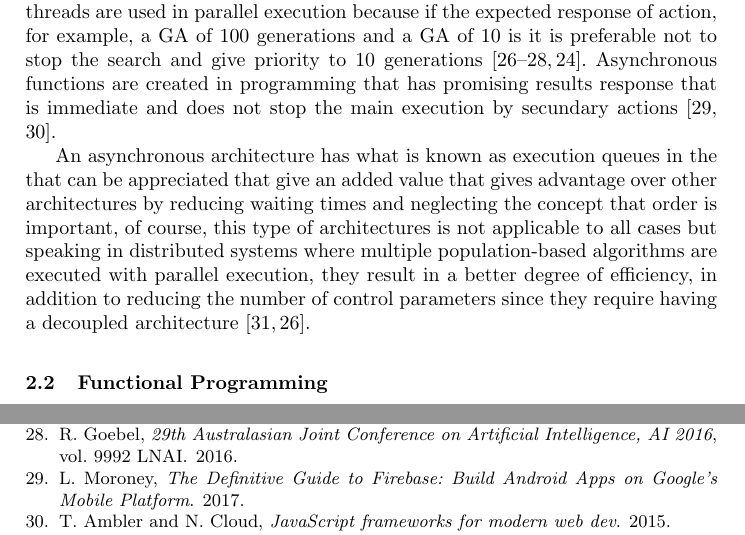
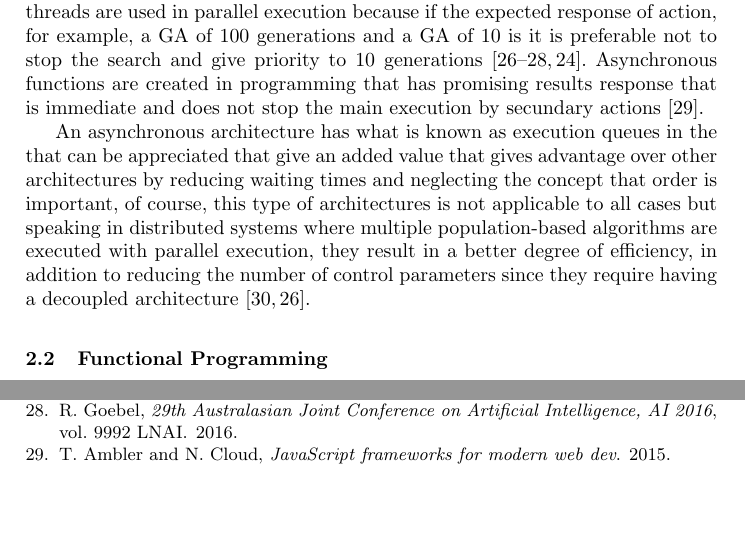
Before and after one commit to Erickvami/article-distributed-parallel, a LaTeX thesis (cross-breed.tex): two parts of pages 5 and 16 of 16 before the commit and two parts of pages 5 and 15 of 16 after it, joined at a grey line, cut so that both start at the same text, the shorter picture padded with empty space. Compiled offline with pdfLaTeX.

Commit message:
Eliminates reference which is not too relevant

```diff
--- a/cross-breed.tex
+++ b/cross-breed.tex
@@ -343,7 +343,7 @@ preferable not to stop the search and give priority to 10 generations
 \cite{Santander-jim2018,Sherry2012,Goebel2016,Guerv2018}. Asynchronous functions
 are created in programming that has promising results response that is immediate
 and does not stop the main execution by secundary actions
-\cite{Moroney2017,Ambler2015}.
+\cite{Ambler2015}.
 
 An asynchronous architecture has what is known as execution queues in the that
 can be appreciated that give an added value that gives advantage over other
```
